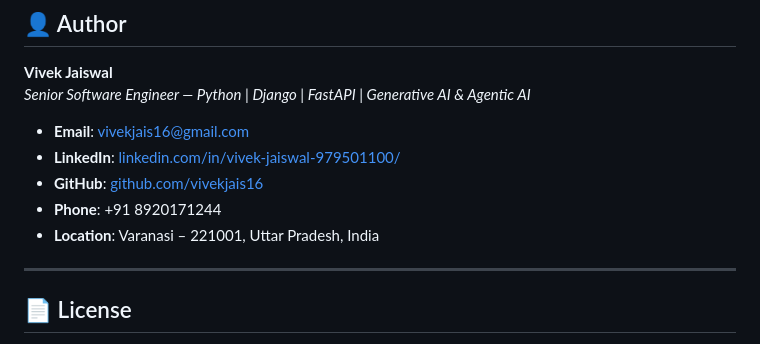
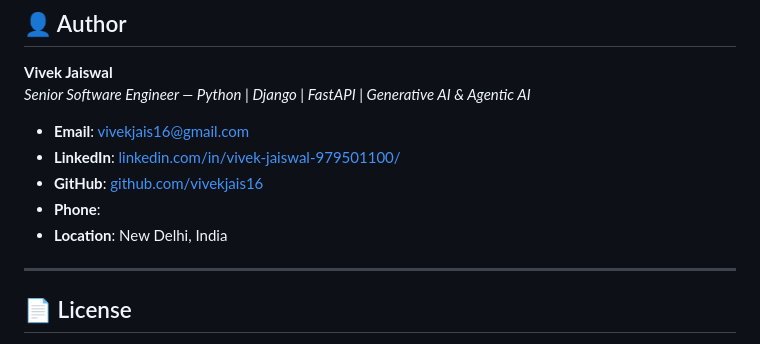
Before and after one commit to vivekjais16/profile_project, a Markdown page: README.md, the part around the change. GitHub-like rendering.

```diff
--- a/README.md
+++ b/README.md
@@ -145,8 +145,8 @@ This pushes both `development` and `master` branches, plus tags, to your remote
 - **Email**: [vivekjais16@gmail.com](mailto:vivekjais16@gmail.com)
 - **LinkedIn**: [linkedin.com/in/vivek-jaiswal-979501100/](https://www.linkedin.com/in/vivek-jaiswal-979501100/)
 - **GitHub**: [github.com/vivekjais16](https://github.com/vivekjais16)
-- **Phone**: +91 8920171244
-- **Location**: Varanasi – 221001, Uttar Pradesh, India
+- **Phone**:
+- **Location**: New Delhi, India
 
 ---
 
```
